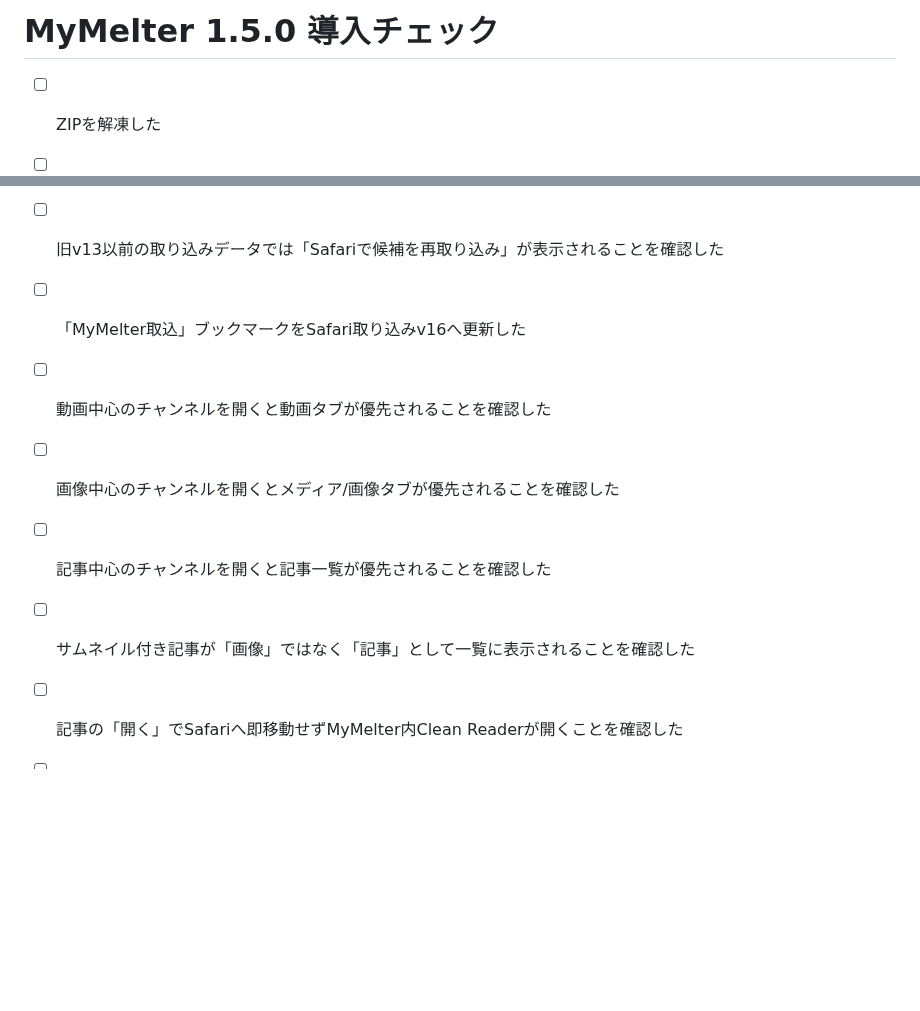
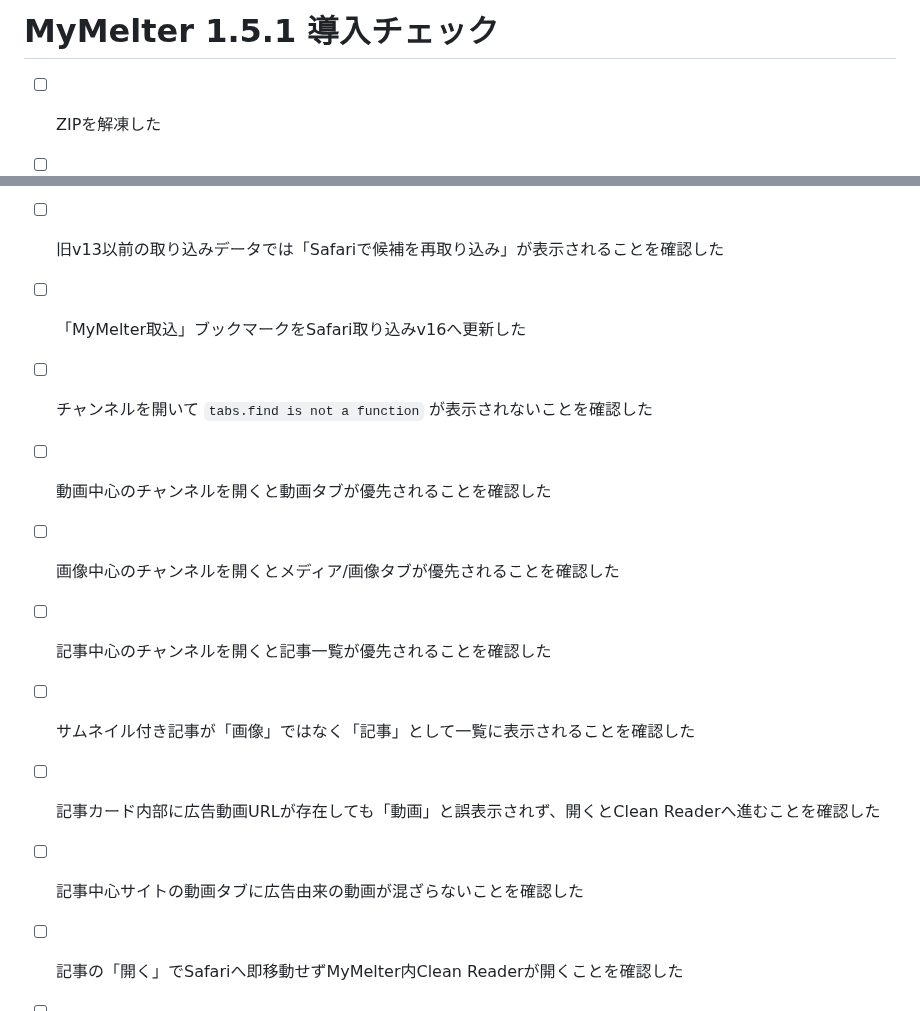
Before and after one commit to 5p5h8c78w6-afk/mymelter, a Markdown page: SETUP_CHECKLIST.md, 2 parts joined by grey strips. Drawn GitHub-style; blank space fills up the shorter version.

Commit message:
Refresh MyMelter 1.5.1 validation checklist

```diff
--- a/SETUP_CHECKLIST.md
+++ b/SETUP_CHECKLIST.md
@@ -1,4 +1,4 @@
-# MyMelter 1.5.0 導入チェック
+# MyMelter 1.5.1 導入チェック
 
 - [ ] ZIPを解凍した
 - [ ] GitHub公開リポジトリを作った
@@ -22,10 +22,13 @@
 - [ ] Safari取り込みチャンネルの「似たサイトを探す」がWorkerへ再アクセスせず候補を表示することを確認した
 - [ ] 旧v13以前の取り込みデータでは「Safariで候補を再取り込み」が表示されることを確認した
 - [ ] 「MyMelter取込」ブックマークをSafari取り込みv16へ更新した
+- [ ] チャンネルを開いて `tabs.find is not a function` が表示されないことを確認した
 - [ ] 動画中心のチャンネルを開くと動画タブが優先されることを確認した
 - [ ] 画像中心のチャンネルを開くとメディア/画像タブが優先されることを確認した
 - [ ] 記事中心のチャンネルを開くと記事一覧が優先されることを確認した
 - [ ] サムネイル付き記事が「画像」ではなく「記事」として一覧に表示されることを確認した
+- [ ] 記事カード内部に広告動画URLが存在しても「動画」と誤表示されず、開くとClean Readerへ進むことを確認した
+- [ ] 記事中心サイトの動画タブに広告由来の動画が混ざらないことを確認した
 - [ ] 記事の「開く」でSafariへ即移動せずMyMelter内Clean Readerが開くことを確認した
 - [ ] Clean Readerから広告・スポンサー枠・iframe・ナビ/フッターが除外され、本文と本文画像を読めることを確認した
 - [ ] Clean Readerで抽出できないサイトは「元ページ」からSafariへ開けることを確認した
```
